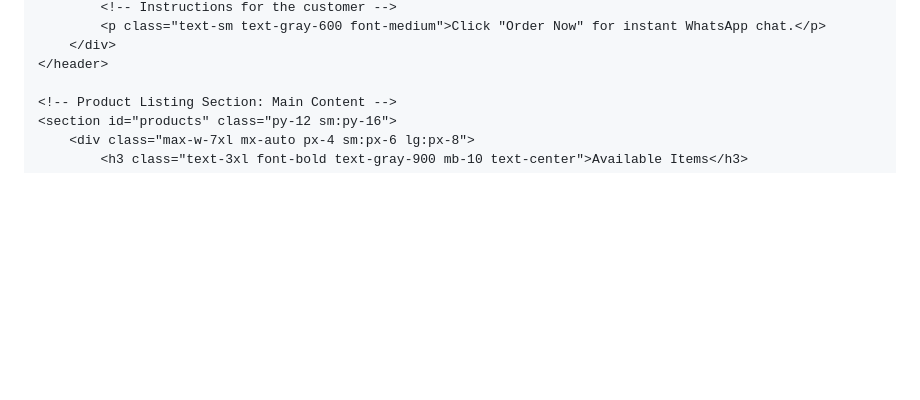
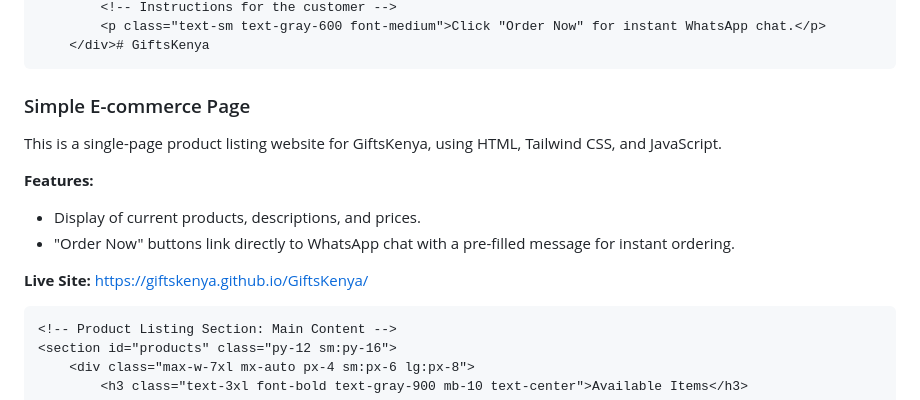
Before and after one commit to GiftsKenya/GiftsKenya, a Markdown page: README.md, the part around the change printed below. Drawn GitHub-style; blank space fills up the shorter version.

Commit message:
Final cleanup of README.md.

```diff
--- a/README.md
+++ b/README.md
@@ -23,6 +1,15 @@
             <!-- Instructions for the customer -->
             <p class="text-sm text-gray-600 font-medium">Click "Order Now" for instant WhatsApp chat.</p>
-        </div>
+        </div># GiftsKenya
+### Simple E-commerce Page
+
+This is a single-page product listing website for GiftsKenya, using HTML, Tailwind CSS, and JavaScript.
+
+**Features:**
+* Display of current products, descriptions, and prices.
+* "Order Now" buttons link directly to WhatsApp chat with a pre-filled message for instant ordering.
+
+**Live Site:** https://giftskenya.github.io/GiftsKenya/
     </header>
 
     <!-- Product Listing Section: Main Content -->
```
Also changed, not shown: other parts of README.md (+0 -22 lines).
